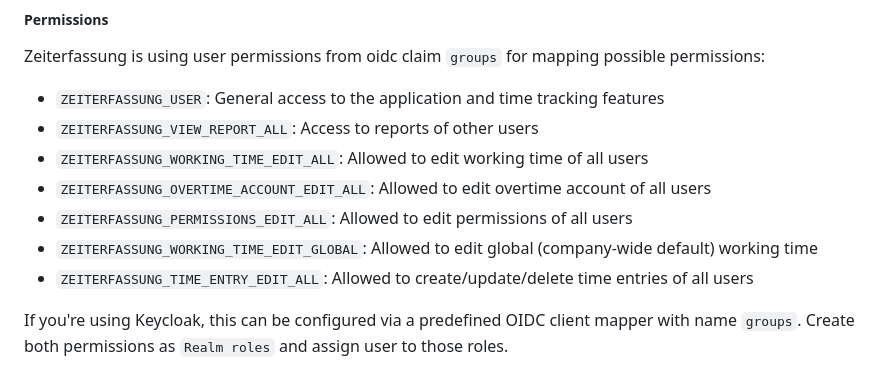
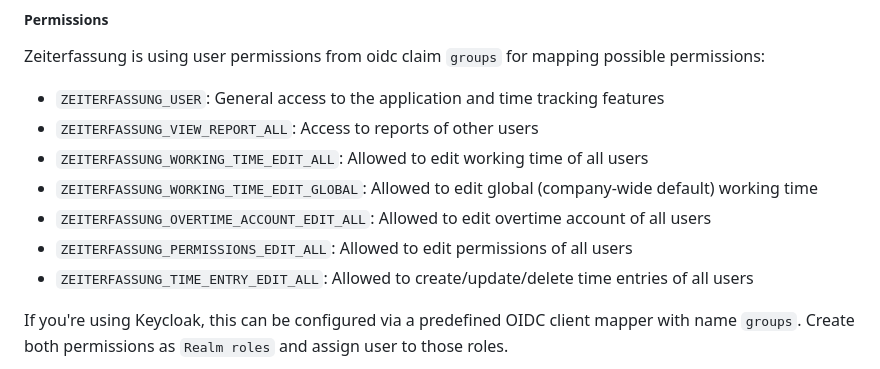
Before and after one commit to urlaubsverwaltung/zeiterfassung, a Markdown page: README.md, the part around one of its changes. Drawn GitHub-style.

Commit message:
improve readme

```diff
--- a/README.md
+++ b/README.md
@@ -126,9 +126,9 @@ Zeiterfassung is using user permissions from oidc claim `groups` for mapping pos
 * `ZEITERFASSUNG_USER`: General access to the application and time tracking features
 * `ZEITERFASSUNG_VIEW_REPORT_ALL`: Access to reports of other users
 * `ZEITERFASSUNG_WORKING_TIME_EDIT_ALL`: Allowed to edit working time of all users
+* `ZEITERFASSUNG_WORKING_TIME_EDIT_GLOBAL`: Allowed to edit global (company-wide default) working time
 * `ZEITERFASSUNG_OVERTIME_ACCOUNT_EDIT_ALL`: Allowed to edit overtime account of all users
 * `ZEITERFASSUNG_PERMISSIONS_EDIT_ALL`: Allowed to edit permissions of all users
-* `ZEITERFASSUNG_WORKING_TIME_EDIT_GLOBAL`: Allowed to edit global (company-wide default) working time
 * `ZEITERFASSUNG_TIME_ENTRY_EDIT_ALL`: Allowed to create/update/delete time entries of all users
 
 If you're using Keycloak, this can be configured via a predefined OIDC client mapper with name `groups`.
```
Also changed, not shown: other parts of README.md (+3 -0 lines).
